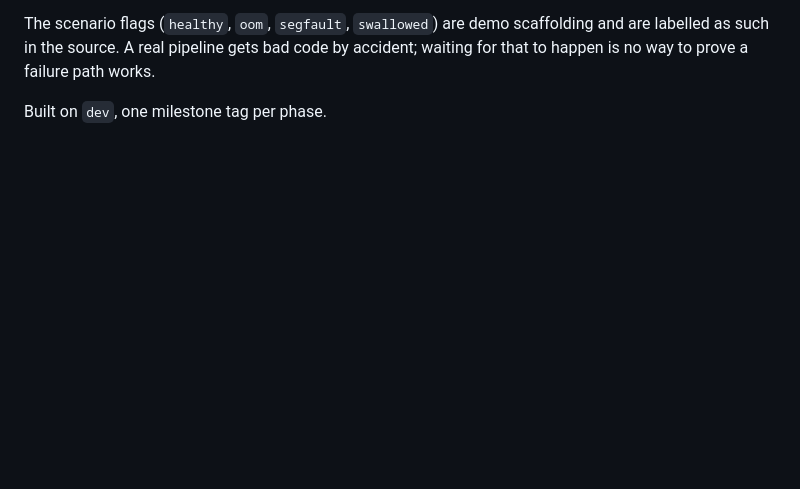
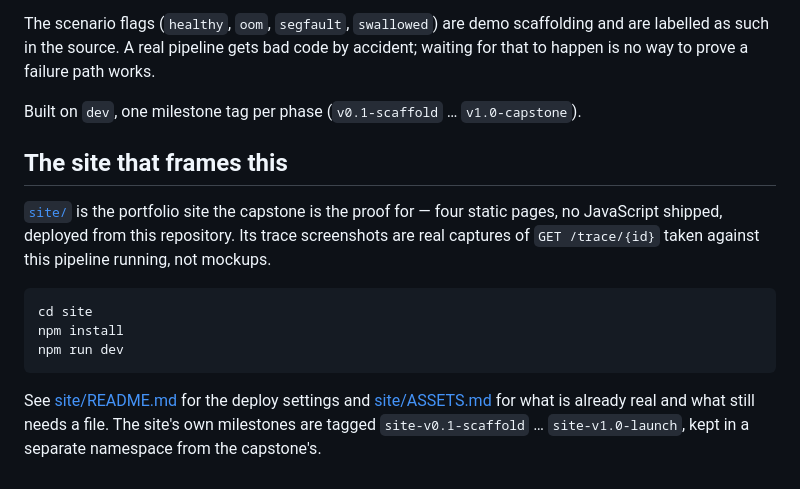
Before and after one commit to Gamey001/flyrank-capstone, a Markdown page: README.md, the part around the change. Drawn GitHub-style; blank space fills up the shorter version.

Commit message:
docs: point the capstone README at the site that frames it

````diff
--- a/README.md
+++ b/README.md
@@ -167,4 +167,22 @@ scaffolding and are labelled as such in the source. A real pipeline gets bad
 code by accident; waiting for that to happen is no way to prove a failure path
 works.
 
-Built on `dev`, one milestone tag per phase.
+Built on `dev`, one milestone tag per phase (`v0.1-scaffold` … `v1.0-capstone`).
+
+## The site that frames this
+
+[`site/`](site/) is the portfolio site the capstone is the proof for — four
+static pages, no JavaScript shipped, deployed from this repository. Its trace
+screenshots are real captures of `GET /trace/{id}` taken against this pipeline
+running, not mockups.
+
+```bash
+cd site
+npm install
+npm run dev
+```
+
+See [site/README.md](site/README.md) for the deploy settings and
+[site/ASSETS.md](site/ASSETS.md) for what is already real and what still needs
+a file. The site's own milestones are tagged `site-v0.1-scaffold` …
+`site-v1.0-launch`, kept in a separate namespace from the capstone's.
````
